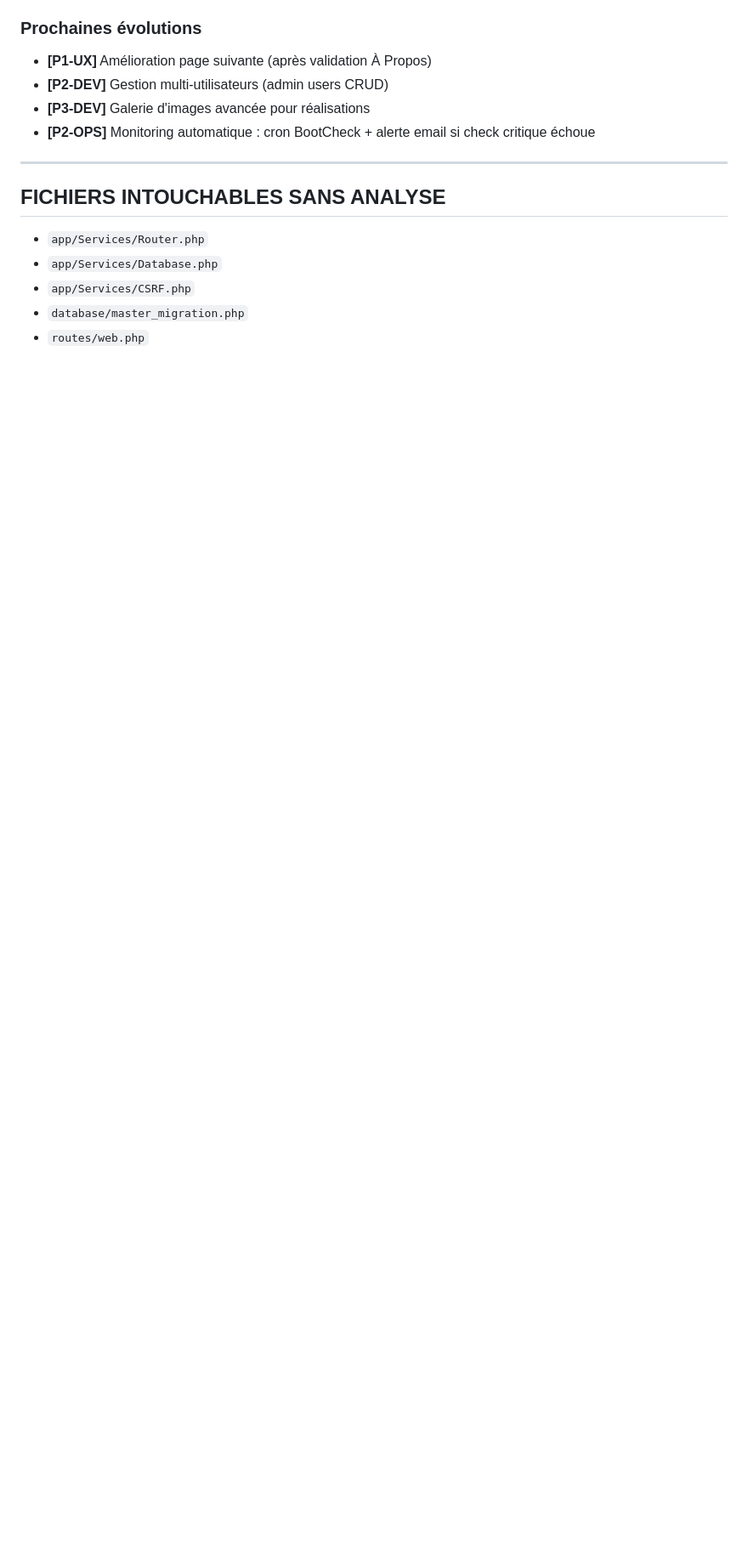
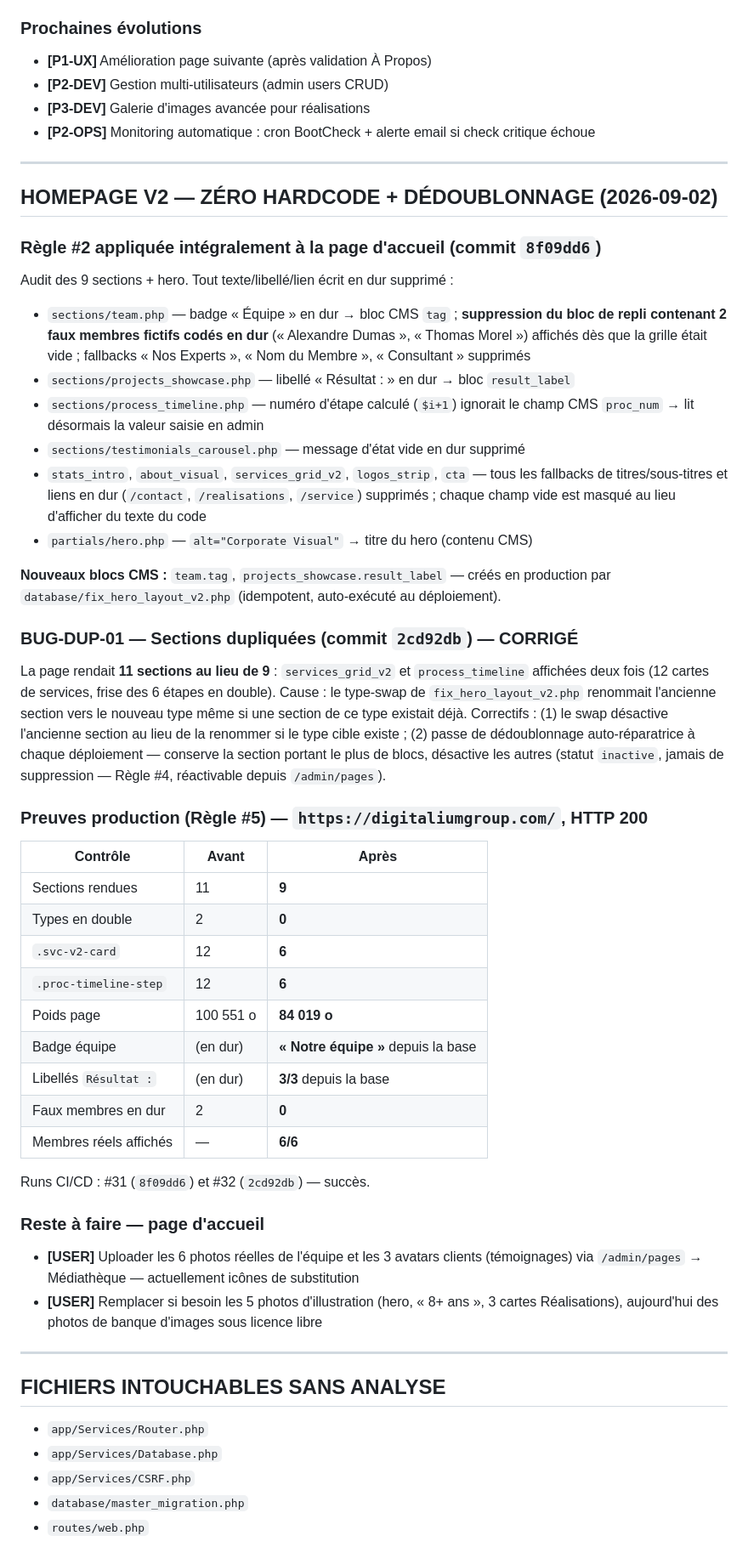
Before and after one commit to KODEX-cloud/Digitalium, a Markdown page: PROJECT_STATE.md, the part around the change. Shown at 85% size. GitHub-like rendering; blank space fills up the shorter version.

Commit message:
docs: PROJECT_STATE — zéro hardcode homepage + BUG-DUP-01 (Règle #6)
Documente l'application intégrale de la Règle #2 à la page d'accueil
(commit 8f09dd6), la correction des sections dupliquées (BUG-DUP-01,
commit 2cd92db), les preuves de vérification en production et les deux
actions restantes côté utilisateur (photos équipe/clients).

Co-Authored-By: Claude Opus 5 <noreply@anthropic.com>

```diff
--- a/PROJECT_STATE.md
+++ b/PROJECT_STATE.md
@@ -224,6 +224,59 @@ Fichiers : `app/Views/frontend/sections/{logos_strip,stats_intro,about_visual,pr
 
 ---
 
+## HOMEPAGE V2 — ZÉRO HARDCODE + DÉDOUBLONNAGE (2026-09-02)
+
+### Règle #2 appliquée intégralement à la page d'accueil (commit `8f09dd6`)
+Audit des 9 sections + hero. Tout texte/libellé/lien écrit en dur supprimé :
+- `sections/team.php` — badge « Équipe » en dur → bloc CMS `tag` ; **suppression du bloc
+  de repli contenant 2 faux membres fictifs codés en dur** (« Alexandre Dumas »,
+  « Thomas Morel ») affichés dès que la grille était vide ; fallbacks « Nos Experts »,
+  « Nom du Membre », « Consultant » supprimés
+- `sections/projects_showcase.php` — libellé « Résultat : » en dur → bloc `result_label`
+- `sections/process_timeline.php` — numéro d'étape calculé (`$i+1`) ignorait le champ CMS
+  `proc_num` → lit désormais la valeur saisie en admin
+- `sections/testimonials_carousel.php` — message d'état vide en dur supprimé
+- `stats_intro`, `about_visual`, `services_grid_v2`, `logos_strip`, `cta` — tous les
+  fallbacks de titres/sous-titres et liens en dur (`/contact`, `/realisations`, `/service`)
+  supprimés ; chaque champ vide est masqué au lieu d'afficher du texte du code
+- `partials/hero.php` — `alt="Corporate Visual"` → titre du hero (contenu CMS)
+
+**Nouveaux blocs CMS :** `team.tag`, `projects_showcase.result_label` — créés en production
+par `database/fix_hero_layout_v2.php` (idempotent, auto-exécuté au déploiement).
+
+### BUG-DUP-01 — Sections dupliquées (commit `2cd92db`) — CORRIGÉ
+La page rendait **11 sections au lieu de 9** : `services_grid_v2` et `process_timeline`
+affichées deux fois (12 cartes de services, frise des 6 étapes en double).
+Cause : le type-swap de `fix_hero_layout_v2.php` renommait l'ancienne section vers le
+nouveau type même si une section de ce type existait déjà.
+Correctifs : (1) le swap désactive l'ancienne section au lieu de la renommer si le type
+cible existe ; (2) passe de dédoublonnage auto-réparatrice à chaque déploiement —
+conserve la section portant le plus de blocs, désactive les autres (statut `inactive`,
+jamais de suppression — Règle #4, réactivable depuis `/admin/pages`).
+
+### Preuves production (Règle #5) — `https://digitaliumgroup.com/`, HTTP 200
+| Contrôle | Avant | Après |
+|---|---|---|
+| Sections rendues | 11 | **9** |
+| Types en double | 2 | **0** |
+| `.svc-v2-card` | 12 | **6** |
+| `.proc-timeline-step` | 12 | **6** |
+| Poids page | 100 551 o | **84 019 o** |
+| Badge équipe | (en dur) | **« Notre équipe »** depuis la base |
+| Libellés `Résultat :` | (en dur) | **3/3** depuis la base |
+| Faux membres en dur | 2 | **0** |
+| Membres réels affichés | — | **6/6** |
+
+Runs CI/CD : #31 (`8f09dd6`) et #32 (`2cd92db`) — succès.
+
+### Reste à faire — page d'accueil
+- **[USER]** Uploader les 6 photos réelles de l'équipe et les 3 avatars clients
+  (témoignages) via `/admin/pages` → Médiathèque — actuellement icônes de substitution
+- **[USER]** Remplacer si besoin les 5 photos d'illustration (hero, « 8+ ans », 3 cartes
+  Réalisations), aujourd'hui des photos de banque d'images sous licence libre
+
+---
+
 ## FICHIERS INTOUCHABLES SANS ANALYSE
 
 - `app/Services/Router.php`
```
